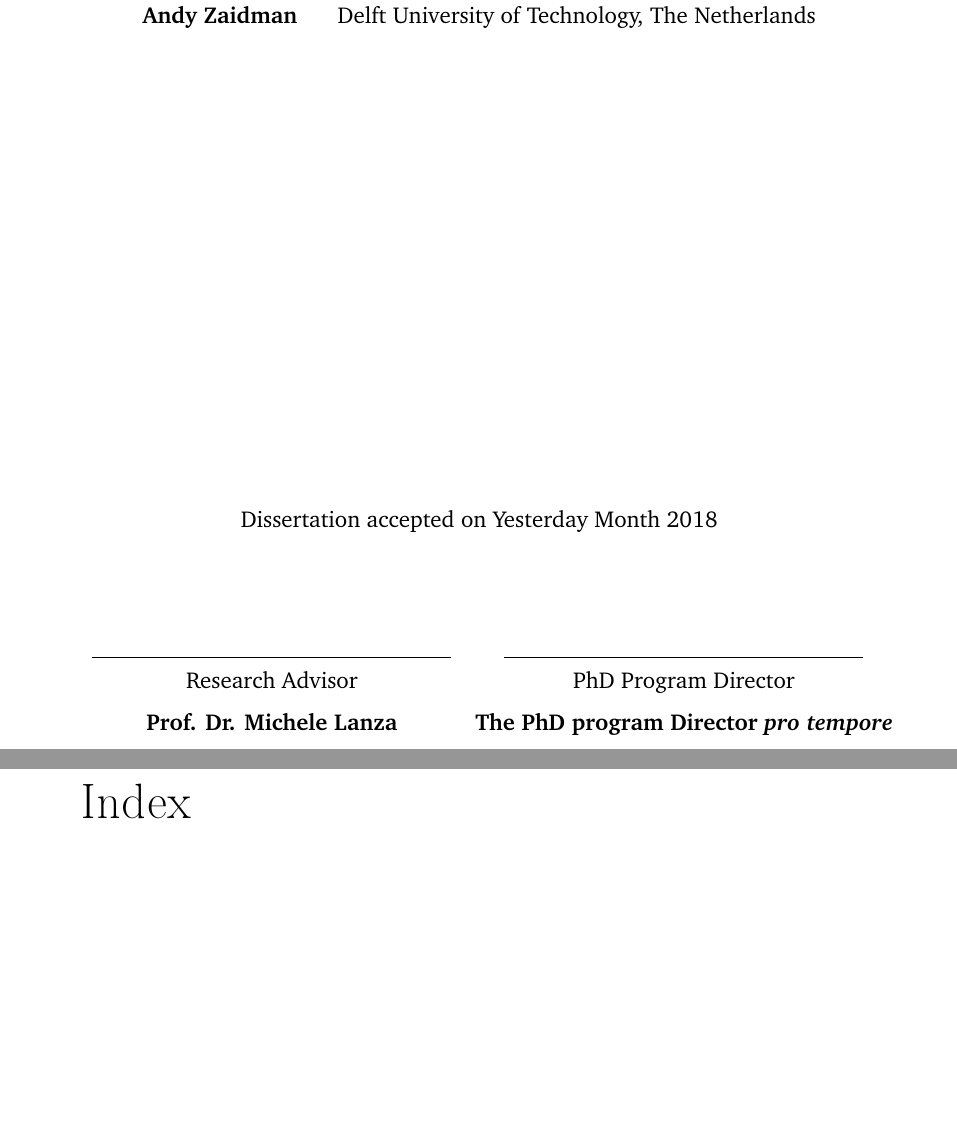
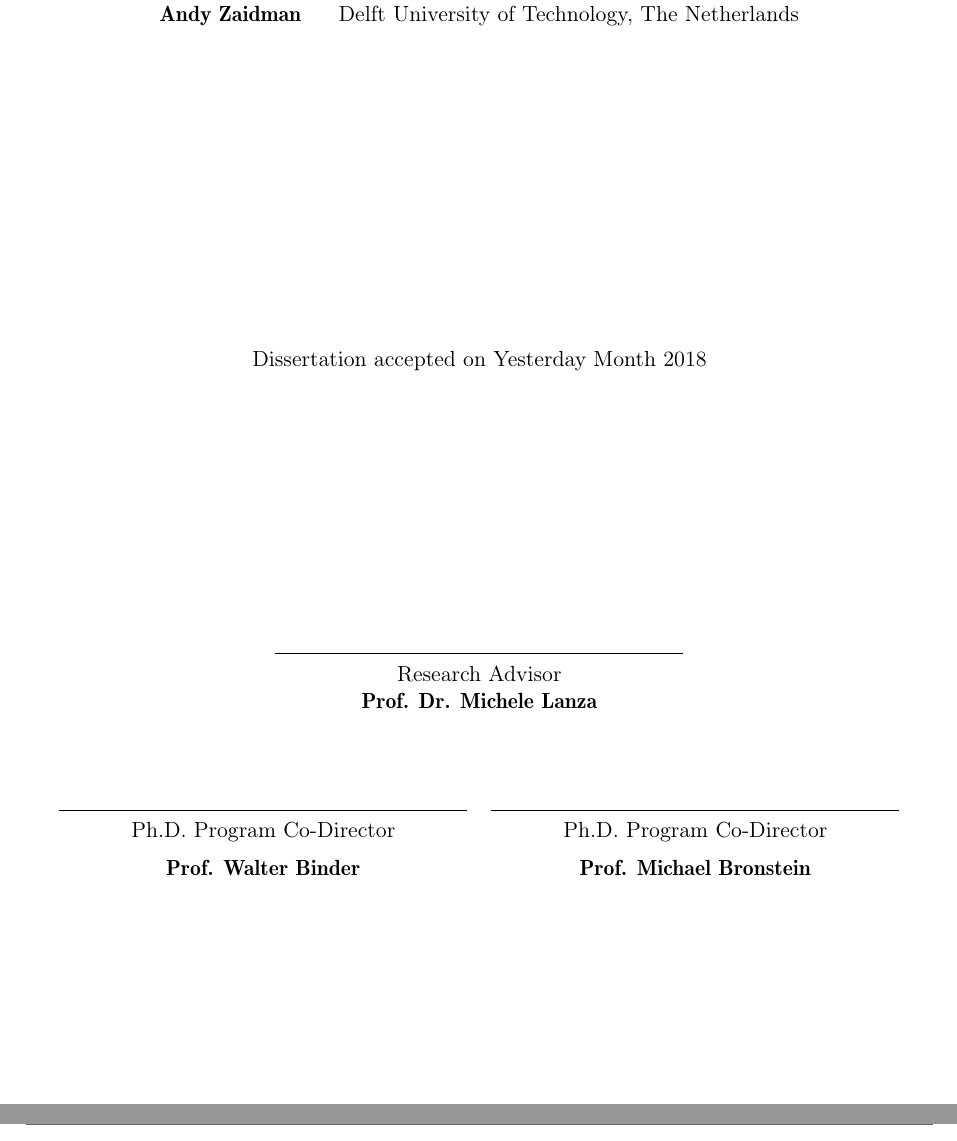
Before and after one commit to dalsat/phd-thesis, a LaTeX thesis (tommaso-thesis.tex, which reads tommaso-thesis.cls): two parts of pages 3 and 193 of 193 before the commit and two parts of pages 3 and 148 of 148 after it, joined at a grey line, cut so that both start at the same text, the shorter picture padded with empty space. Compiled offline with pdfLaTeX.

Commit message:
New template

```diff
--- a/tommaso-thesis.cls
+++ b/tommaso-thesis.cls
@@ -1,6 +1,6 @@
 \PassOptionsToPackage{square,sort,comma,numbers}{natbib}
-\LoadClass{usiinfthesis}
-%\LoadClass{revealthesis}
+% \LoadClass{usiinfthesis}
+\LoadClass{revealthesis}
 \NeedsTeXFormat{LaTeX2e}
 \ProvidesClass{tommaso-thesis}
 
--- a/tommaso-thesis.tex
+++ b/tommaso-thesis.tex
@@ -35,9 +35,9 @@ morecomment=[l]{//s},
 \Year{2018} %compulsory, put only the year
 \place{Lugano} %compulsory
 
-\programDirector{The PhD program Director \emph{pro tempore}} %compulsory
-%\programDirectorA{Prof. Walter Binder} %compulsory
-%\programDirectorB{Prof. Michael Bronstein} %compulsory
+% \programDirector{The PhD program Director \emph{pro tempore}} %compulsory
+\programDirectorA{Prof. Walter Binder} %compulsory
+\programDirectorB{Prof. Michael Bronstein} %compulsory
 
 
 \committee{%
@@ -113,7 +113,7 @@ You may have noticed that I'm not all there myself.}
 \bibliography{biblio}
 
 \cleardoublepage
-\theindex %optional, use only if you have an index, must use
+% \theindex %optional, use only if you have an index, must use
 	  %\makeindex in the preamble
 
 \end{document}
```
Also changed, not shown: logo-usi-center.pdf (added), logo-white.pdf (added).
